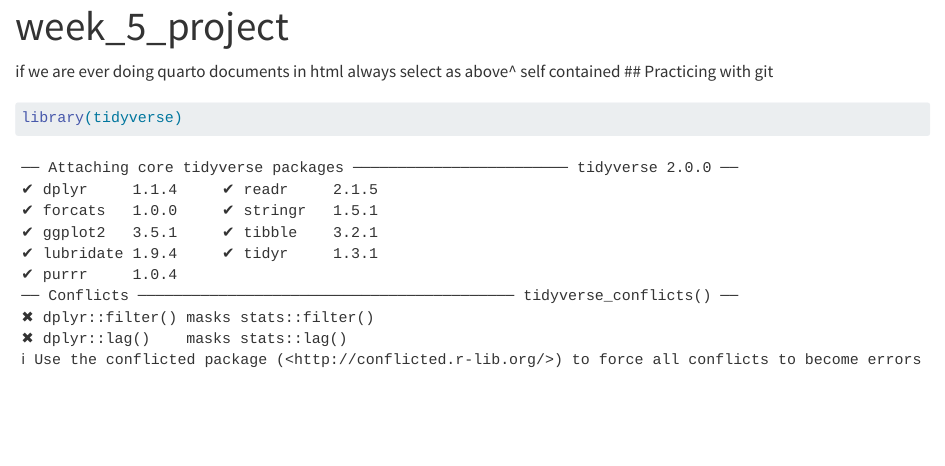
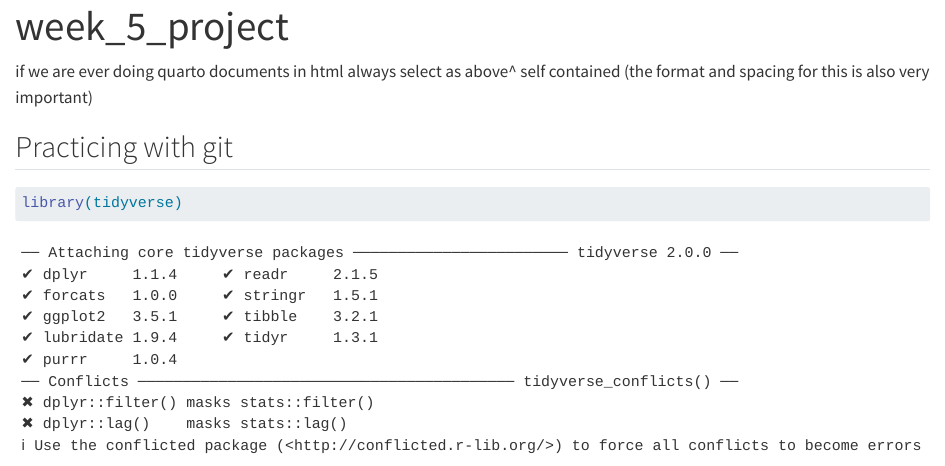
Before and after one commit to cmg340/first-repo, a Quarto document (index.qmd): the page in a window 1100 px wide, from its top. Rendered offline with R 4.5, knitr and Pandoc in place of Quarto, with nearby package versions.

Commit message:
Update index.qmd
more specificity for the new YAML code

````diff
--- a/index.qmd
+++ b/index.qmd
@@ -5,7 +5,8 @@ format:
    self-contained: true
 
 ---
-if we are ever doing quarto documents in html always select as above^ self contained
+if we are ever doing quarto documents in html always select as above^ self contained (the format and spacing for this is also very important)
+
 ## Practicing with git
 
 ```{r}
````
